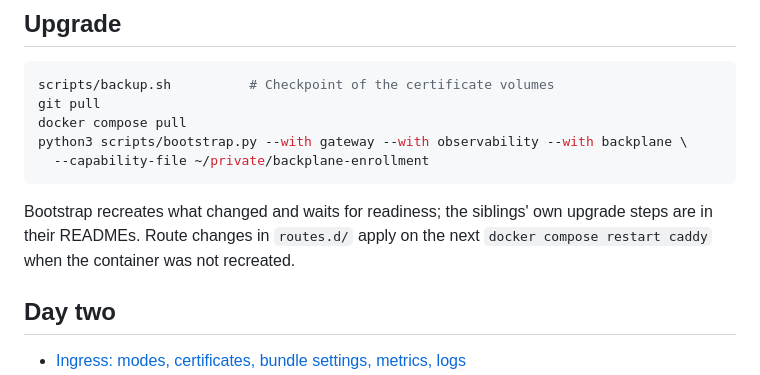
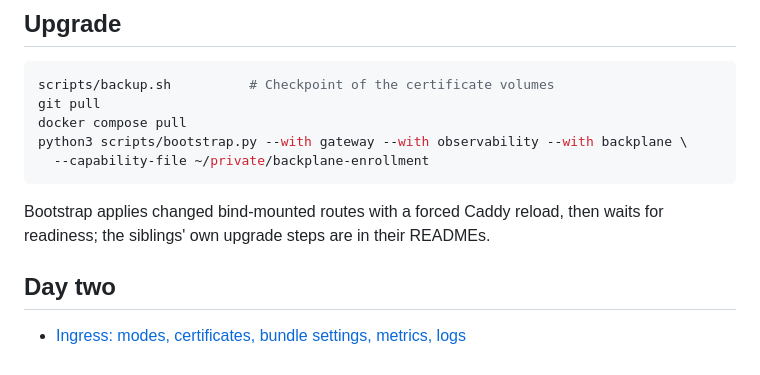
Before and after one commit to autonomiceng/platform-edge, a Markdown page: README.md, the part around the change. GitHub-like rendering.

Commit message:
docs(edge): align upgrade and Tailnet bundle guidance
Describe bootstrap route reloads and remove retired Observability URL settings from the Tailnet runbook.

Co-Authored-By: Various Models

````diff
--- a/README.md
+++ b/README.md
@@ -81,7 +81,8 @@ python3 scripts/bootstrap.py --with gateway --with observability --with backplan
   --capability-file ~/private/backplane-enrollment
 ```
 
-Bootstrap recreates what changed and waits for readiness; the siblings' own upgrade steps are in their READMEs. Route changes in `routes.d/` apply on the next `docker compose restart caddy` when the container was not recreated.
+Bootstrap applies changed bind-mounted routes with a forced Caddy reload, then waits for
+readiness; the siblings' own upgrade steps are in their READMEs.
 
 ## Day two
 
````
Also changed, not shown: docs/operations/tailscale.md (+6 -5 lines).
